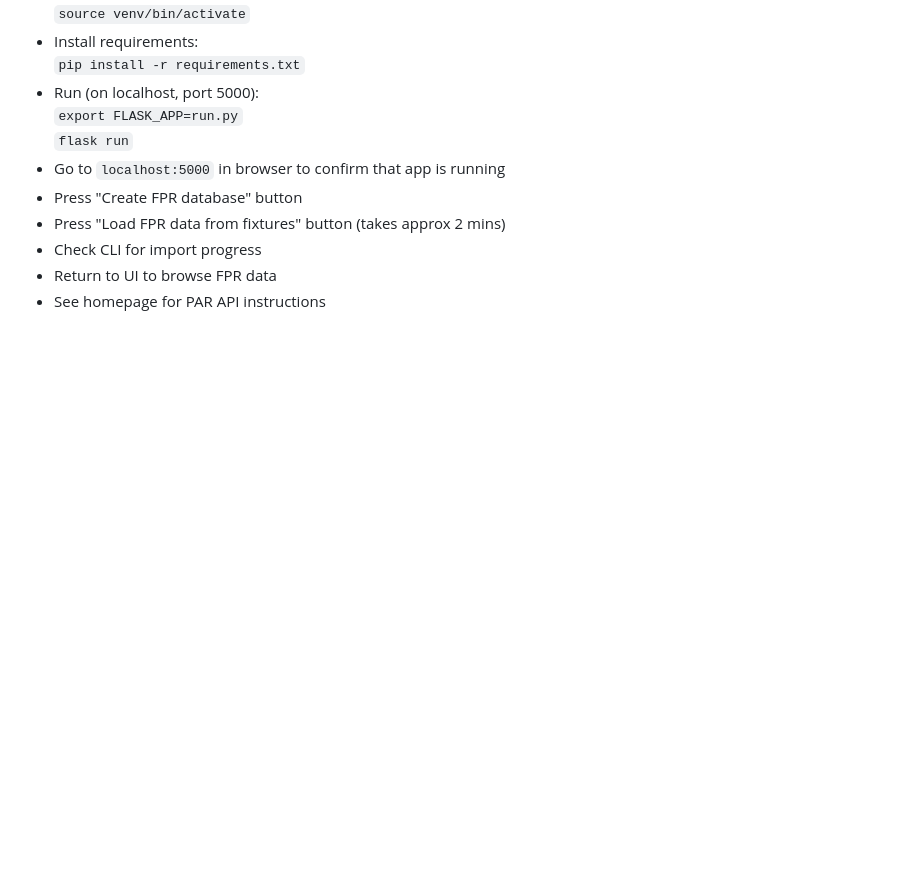
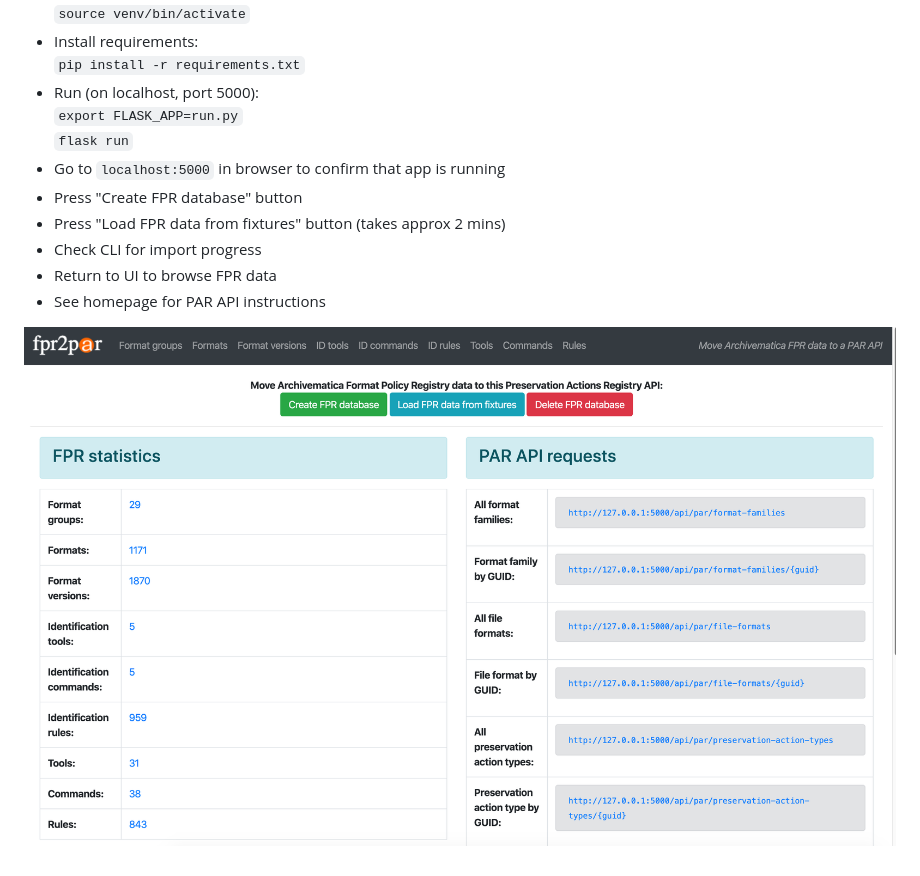
Before and after one commit to artefactual-labs/fpr2par, a Markdown page: README.md, the part around the change. GitHub-like rendering; pictures changed too: fpr2par-demo.png (added); blank space fills up the shorter version.

Commit message:
add screencap

```diff
--- a/README.md
+++ b/README.md
@@ -18,3 +18,5 @@ Migrate Archivematica Format Policy Registry ([FPR](https://www.archivematica.or
 * Check CLI for import progress
 * Return to UI to browse FPR data
 * See homepage for PAR API instructions
+
+![screencap](fpr2par-demo.png)
```
